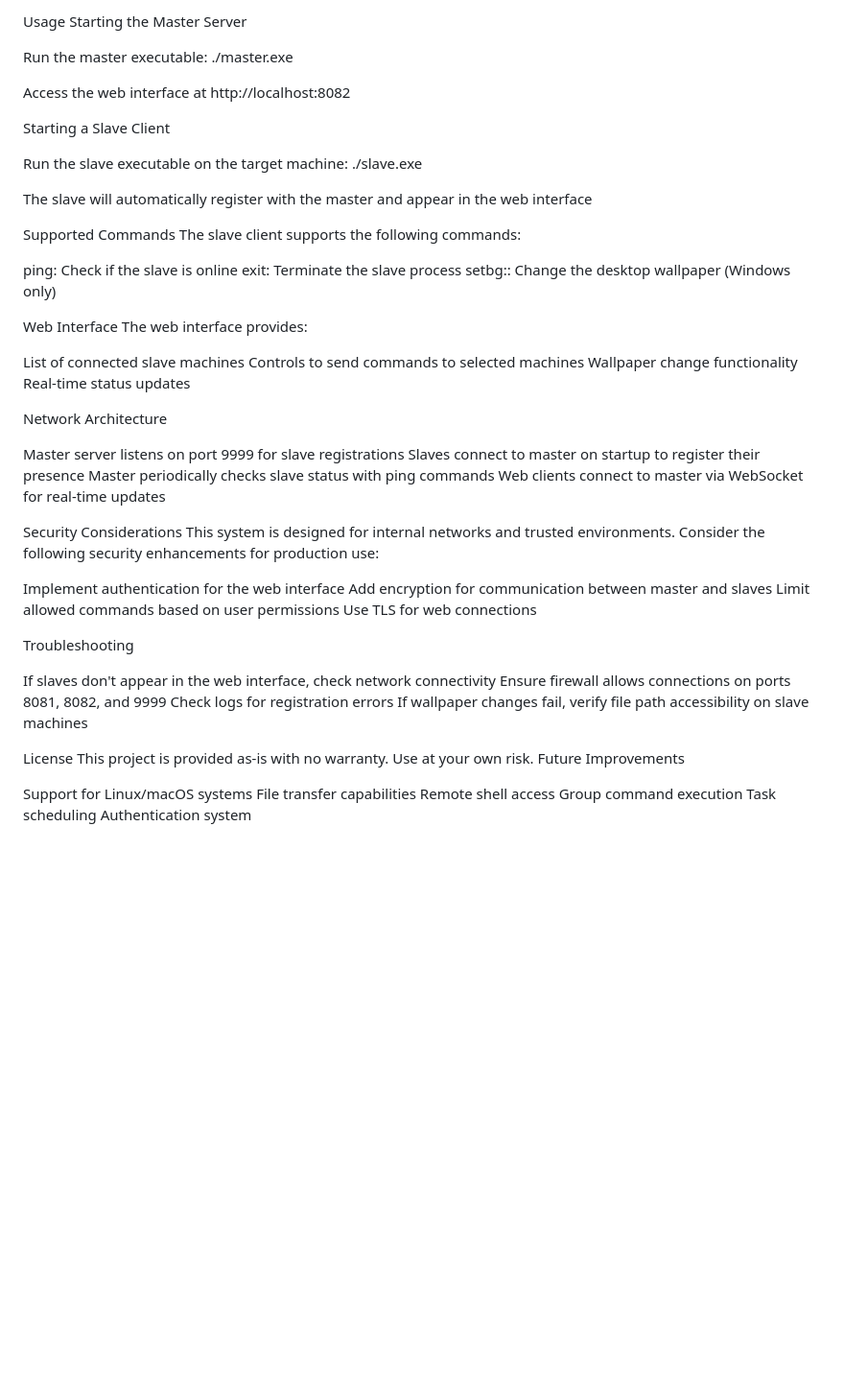
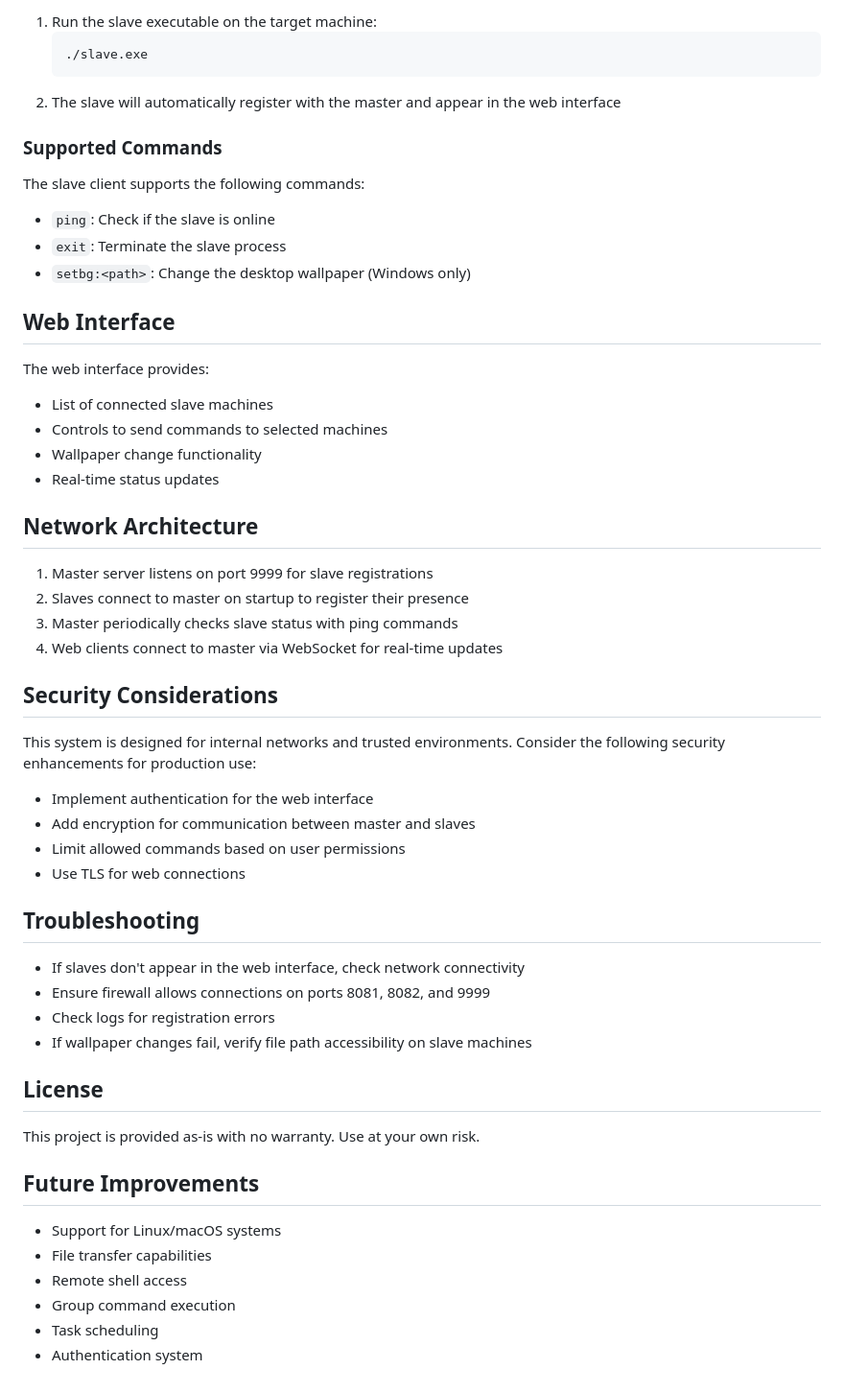
Before and after one commit to Eman5112/master-slaves, a Markdown page: README.md, the part around one of its changes. Shown at 96% size. Drawn GitHub-style; blank space fills up the shorter version.

````diff
--- a/README.md
+++ b/README.md
@@ -58,63 +77,59 @@ Default master address: 127.0.0.1:9999 (modify in slave.go for different network
 
-Usage
-Starting the Master Server
+1. Run the slave executable on the target machine:
+   ```
+   ./slave.exe
+   ```
+2. The slave will automatically register with the master and appear in the web interface
 
-Run the master executable:
-./master.exe
+### Supported Commands
 
-Access the web interface at http://localhost:8082
-
-Starting a Slave Client
-
-Run the slave executable on the target machine:
-./slave.exe
-
-The slave will automatically register with the master and appear in the web interface
-
-Supported Commands
 The slave client supports the following commands:
 
-ping: Check if the slave is online
-exit: Terminate the slave process
-setbg:<path>: Change the desktop wallpaper (Windows only)
+- `ping`: Check if the slave is online
+- `exit`: Terminate the slave process
+- `setbg:<path>`: Change the desktop wallpaper (Windows only)
 
-Web Interface
+## Web Interface
+
 The web interface provides:
 
-List of connected slave machines
-Controls to send commands to selected machines
-Wallpaper change functionality
-Real-time status updates
+- List of connected slave machines
+- Controls to send commands to selected machines
+- Wallpaper change functionality
+- Real-time status updates
 
-Network Architecture
+## Network Architecture
 
-Master server listens on port 9999 for slave registrations
-Slaves connect to master on startup to register their presence
-Master periodically checks slave status with ping commands
-Web clients connect to master via WebSocket for real-time updates
+1. Master server listens on port 9999 for slave registrations
+2. Slaves connect to master on startup to register their presence
+3. Master periodically checks slave status with ping commands
+4. Web clients connect to master via WebSocket for real-time updates
 
-Security Considerations
+## Security Considerations
+
 This system is designed for internal networks and trusted environments. Consider the following security enhancements for production use:
 
-Implement authentication for the web interface
-Add encryption for communication between master and slaves
-Limit allowed commands based on user permissions
-Use TLS for web connections
+- Implement authentication for the web interface
+- Add encryption for communication between master and slaves
+- Limit allowed commands based on user permissions
+- Use TLS for web connections
 
-Troubleshooting
+## Troubleshooting
 
-If slaves don't appear in the web interface, check network connectivity
-Ensure firewall allows connections on ports 8081, 8082, and 9999
-Check logs for registration errors
-If wallpaper changes fail, verify file path accessibility on slave machines
+- If slaves don't appear in the web interface, check network connectivity
+- Ensure firewall allows connections on ports 8081, 8082, and 9999
+- Check logs for registration errors
+- If wallpaper changes fail, verify file path accessibility on slave machines
 
-License
+## License
+
 This project is provided as-is with no warranty. Use at your own risk.
-Future Improvements
 
-Support for Linux/macOS systems
-File transfer capabilities
-Remote shell access
-Group command execution
-Task scheduling
-Authentication system
+## Future Improvements
+
+- Support for Linux/macOS systems
+- File transfer capabilities
+- Remote shell access
+- Group command execution
+- Task scheduling
+- Authentication system
````
Also changed, not shown: other parts of README.md (+57 -38 lines).
